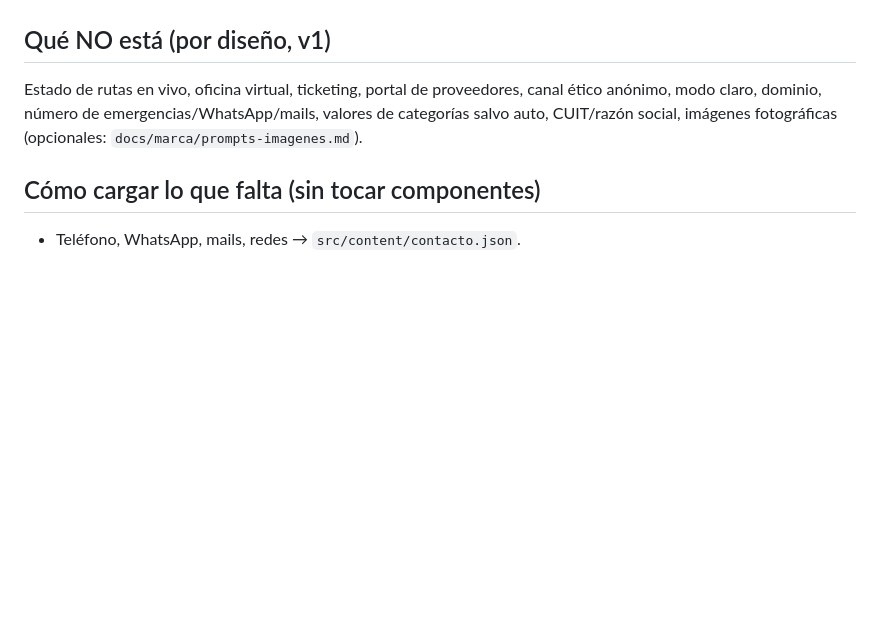
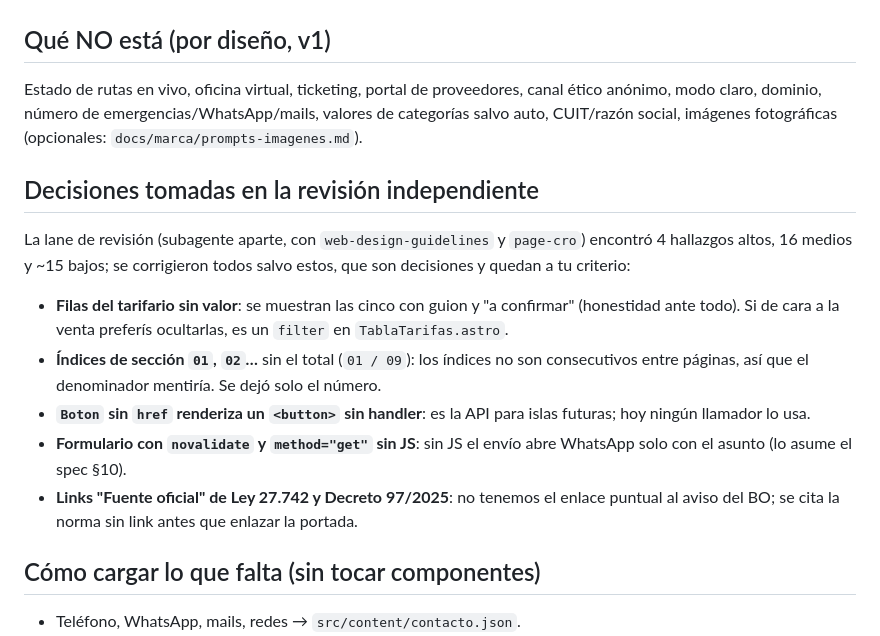
Before and after one commit to JuliV08/Covicen, a Markdown page: docs/guia-de-revision.md, the part around the change. GitHub-like rendering; blank space fills up the shorter version.

Commit message:
docs: decisiones tomadas en la revisión independiente
Co-Authored-By: Claude Fable 5 <noreply@anthropic.com>
Claude-Session: https://claude.ai/code/session_01ApC95p3HTHaEZA5ZAPPm9P

```diff
--- a/docs/guia-de-revision.md
+++ b/docs/guia-de-revision.md
@@ -54,6 +54,14 @@ Probá en el teléfono también (misma red: `pnpm dev --host` y la IP que imprim
 ## Qué NO está (por diseño, v1)
 Estado de rutas en vivo, oficina virtual, ticketing, portal de proveedores, canal ético anónimo, modo claro, dominio, número de emergencias/WhatsApp/mails, valores de categorías salvo auto, CUIT/razón social, imágenes fotográficas (opcionales: `docs/marca/prompts-imagenes.md`).
 
+## Decisiones tomadas en la revisión independiente
+La lane de revisión (subagente aparte, con `web-design-guidelines` y `page-cro`) encontró 4 hallazgos altos, 16 medios y ~15 bajos; se corrigieron todos salvo estos, que son decisiones y quedan a tu criterio:
+- **Filas del tarifario sin valor**: se muestran las cinco con guion y "a confirmar" (honestidad ante todo). Si de cara a la venta preferís ocultarlas, es un `filter` en `TablaTarifas.astro`.
+- **Índices de sección `01`, `02`…** sin el total (`01 / 09`): los índices no son consecutivos entre páginas, así que el denominador mentiría. Se dejó solo el número.
+- **`Boton` sin `href` renderiza un `<button>` sin handler**: es la API para islas futuras; hoy ningún llamador lo usa.
+- **Formulario con `novalidate` y `method="get"` sin JS**: sin JS el envío abre WhatsApp solo con el asunto (lo asume el spec §10).
+- **Links "Fuente oficial" de Ley 27.742 y Decreto 97/2025**: no tenemos el enlace puntual al aviso del BO; se cita la norma sin link antes que enlazar la portada.
+
 ## Cómo cargar lo que falta (sin tocar componentes)
 - Teléfono, WhatsApp, mails, redes → `src/content/contacto.json`.
 - Valores por categoría, vigencia, origen "homologada" → `src/content/tarifario.json`.
```
